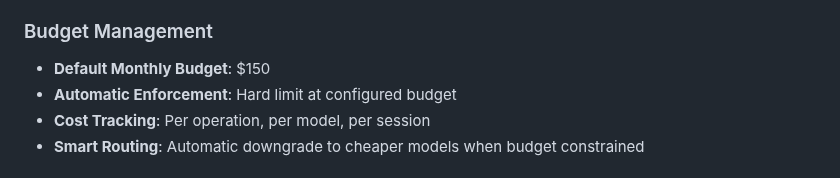
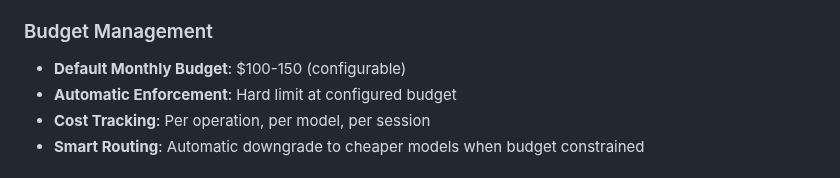
Before and after one commit to AI-et-al/Janus, a Markdown page: .github/copilot-instructions.md, the part around the change. Drawn GitHub-style.

Commit message:
Fix budget configuration consistency in copilot-instructions.md
Co-authored-by: AI-et-al <12767060+AI-et-al@users.noreply.github.com>

```diff
--- a/.github/copilot-instructions.md
+++ b/.github/copilot-instructions.md
@@ -206,7 +206,7 @@ janus/
 - **Strategic Layer**: Opus 4.5 (human interaction, architecture)
 
 ### Budget Management
-- **Default Monthly Budget**: $150
+- **Default Monthly Budget**: $100-150 (configurable)
 - **Automatic Enforcement**: Hard limit at configured budget
 - **Cost Tracking**: Per operation, per model, per session
 - **Smart Routing**: Automatic downgrade to cheaper models when budget constrained
```
